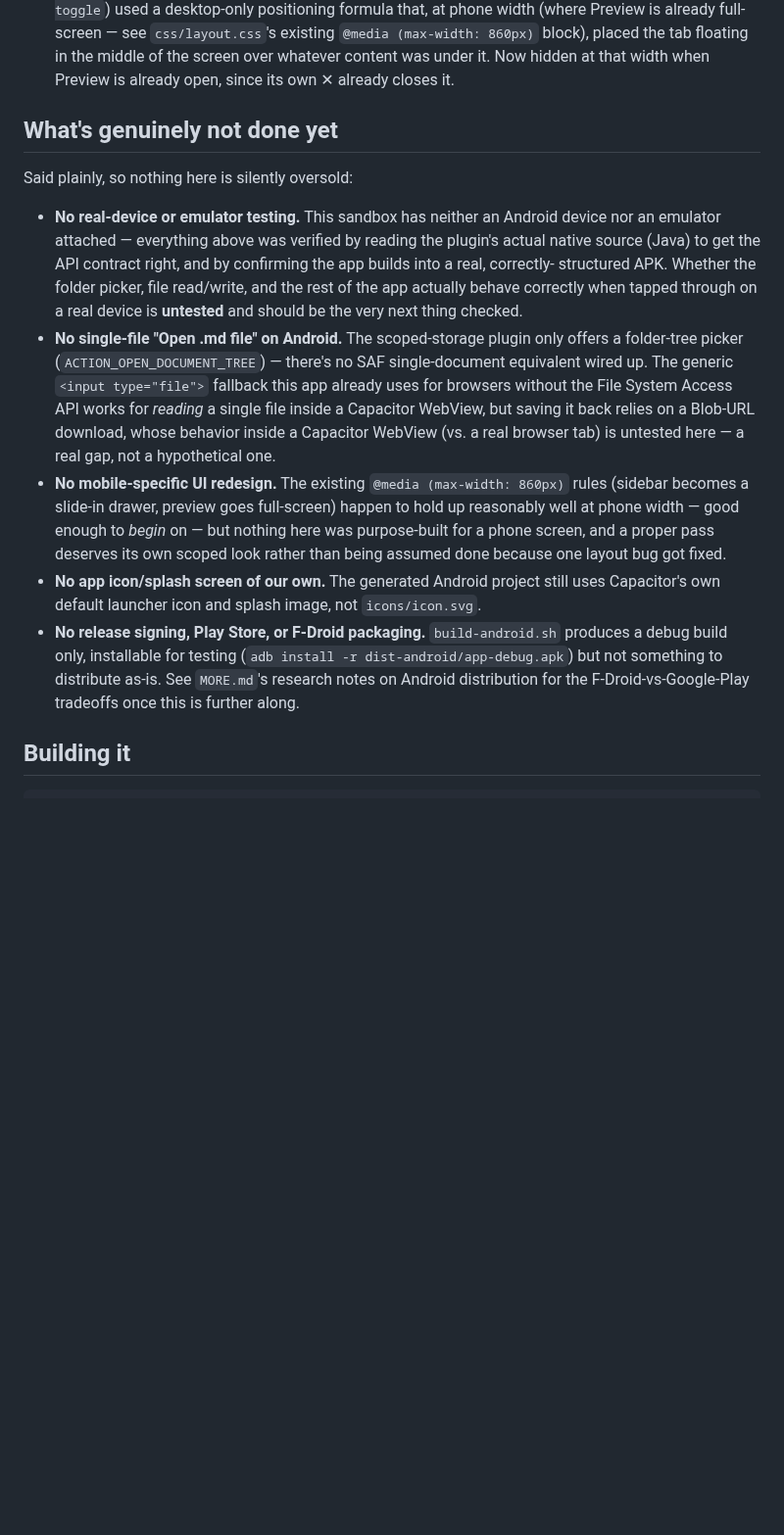
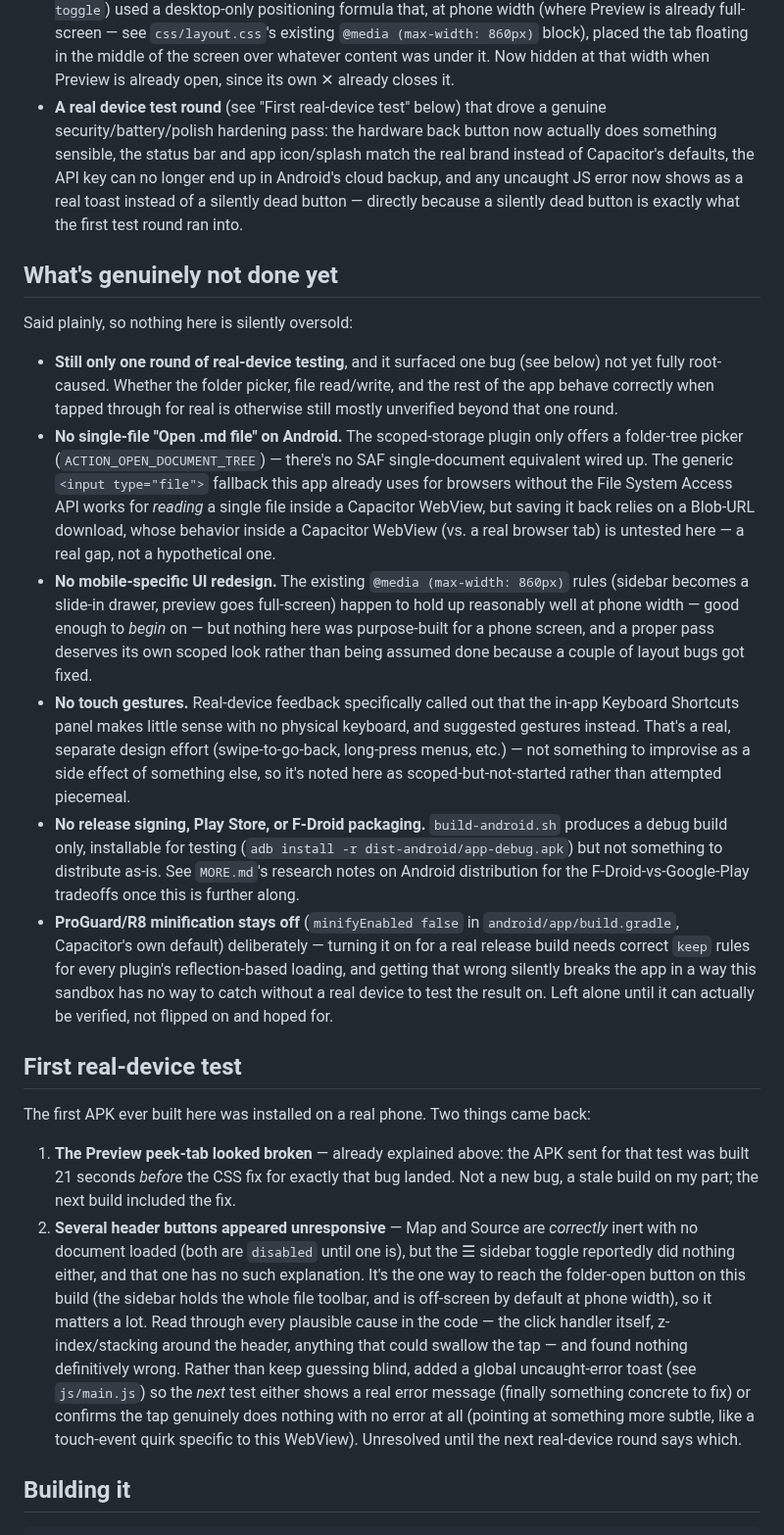
Before and after one commit to AhmedYousriSobhi/md.orchestra, a Markdown page: docs/ANDROID.md, the part around the change. Shown at 98% size. Drawn GitHub-style; blank space fills up the shorter version.

Commit message:
docs(android): record the first real-device test and its fallout
Writes down both what that round actually found (a stale-build false
alarm on the preview tab; a still-unresolved dead sidebar toggle) and
what it prompted (global error surfacing, the security/battery/polish
hardening pass) -- the same "write down what a real test round
actually found" discipline this project already applies everywhere
else, not just to the parts that went smoothly.

```diff
--- a/docs/ANDROID.md
+++ b/docs/ANDROID.md
@@ -35,18 +35,24 @@ the Android app is finished.
   placed the tab floating in the middle of the screen over whatever
   content was under it. Now hidden at that width when Preview is already
   open, since its own ✕ already closes it.
+- **A real device test round** (see "First real-device test" below) that
+  drove a genuine security/battery/polish hardening pass: the hardware
+  back button now actually does something sensible, the status bar and
+  app icon/splash match the real brand instead of Capacitor's defaults,
+  the API key can no longer end up in Android's cloud backup, and any
+  uncaught JS error now shows as a real toast instead of a silently dead
+  button — directly because a silently dead button is exactly what the
+  first test round ran into.
 
 ## What's genuinely not done yet
 
 Said plainly, so nothing here is silently oversold:
 
-- **No real-device or emulator testing.** This sandbox has neither an
-  Android device nor an emulator attached — everything above was verified
-  by reading the plugin's actual native source (Java) to get the API
-  contract right, and by confirming the app builds into a real, correctly-
-  structured APK. Whether the folder picker, file read/write, and the rest
-  of the app actually behave correctly when tapped through on a real
-  device is **untested** and should be the very next thing checked.
+- **Still only one round of real-device testing**, and it surfaced one
+  bug (see below) not yet fully root-caused. Whether the folder picker,
+  file read/write, and the rest of the app behave correctly when tapped
+  through for real is otherwise still mostly unverified beyond that one
+  round.
 - **No single-file "Open .md file" on Android.** The scoped-storage plugin
   only offers a folder-tree picker (`ACTION_OPEN_DOCUMENT_TREE`) — there's
   no SAF single-document equivalent wired up. The generic `<input
@@ -60,15 +66,50 @@ Said plainly, so nothing here is silently oversold:
   full-screen) happen to hold up reasonably well at phone width — good
   enough to *begin* on — but nothing here was purpose-built for a phone
   screen, and a proper pass deserves its own scoped look rather than being
-  assumed done because one layout bug got fixed.
-- **No app icon/splash screen of our own.** The generated Android project
-  still uses Capacitor's own default launcher icon and splash image, not
-  `icons/icon.svg`.
+  assumed done because a couple of layout bugs got fixed.
+- **No touch gestures.** Real-device feedback specifically called out that
+  the in-app Keyboard Shortcuts panel makes little sense with no physical
+  keyboard, and suggested gestures instead. That's a real, separate design
+  effort (swipe-to-go-back, long-press menus, etc.) — not something to
+  improvise as a side effect of something else, so it's noted here as
+  scoped-but-not-started rather than attempted piecemeal.
 - **No release signing, Play Store, or F-Droid packaging.** `build-android.sh`
   produces a debug build only, installable for testing
   (`adb install -r dist-android/app-debug.apk`) but not something to
   distribute as-is. See `MORE.md`'s research notes on Android distribution
   for the F-Droid-vs-Google-Play tradeoffs once this is further along.
+- **ProGuard/R8 minification stays off** (`minifyEnabled false` in
+  `android/app/build.gradle`, Capacitor's own default) deliberately —
+  turning it on for a real release build needs correct `keep` rules for
+  every plugin's reflection-based loading, and getting that wrong silently
+  breaks the app in a way this sandbox has no way to catch without a real
+  device to test the result on. Left alone until it can actually be
+  verified, not flipped on and hoped for.
+
+## First real-device test
+
+The first APK ever built here was installed on a real phone. Two things
+came back:
+
+1. **The Preview peek-tab looked broken** — already explained above: the
+   APK sent for that test was built 21 seconds *before* the CSS fix for
+   exactly that bug landed. Not a new bug, a stale build on my part; the
+   next build included the fix.
+2. **Several header buttons appeared unresponsive** — Map and Source are
+   *correctly* inert with no document loaded (both are `disabled` until
+   one is), but the ☰ sidebar toggle reportedly did nothing either, and
+   that one has no such explanation. It's the one way to reach the
+   folder-open button on this build (the sidebar holds the whole file
+   toolbar, and is off-screen by default at phone width), so it matters a
+   lot. Read through every plausible cause in the code — the click
+   handler itself, z-index/stacking around the header, anything that
+   could swallow the tap — and found nothing definitively wrong. Rather
+   than keep guessing blind, added a global uncaught-error toast (see
+   `js/main.js`) so the *next* test either shows a real error message
+   (finally something concrete to fix) or confirms the tap genuinely does
+   nothing with no error at all (pointing at something more subtle, like
+   a touch-event quirk specific to this WebView). Unresolved until the
+   next real-device round says which.
 
 ## Building it
 
```
